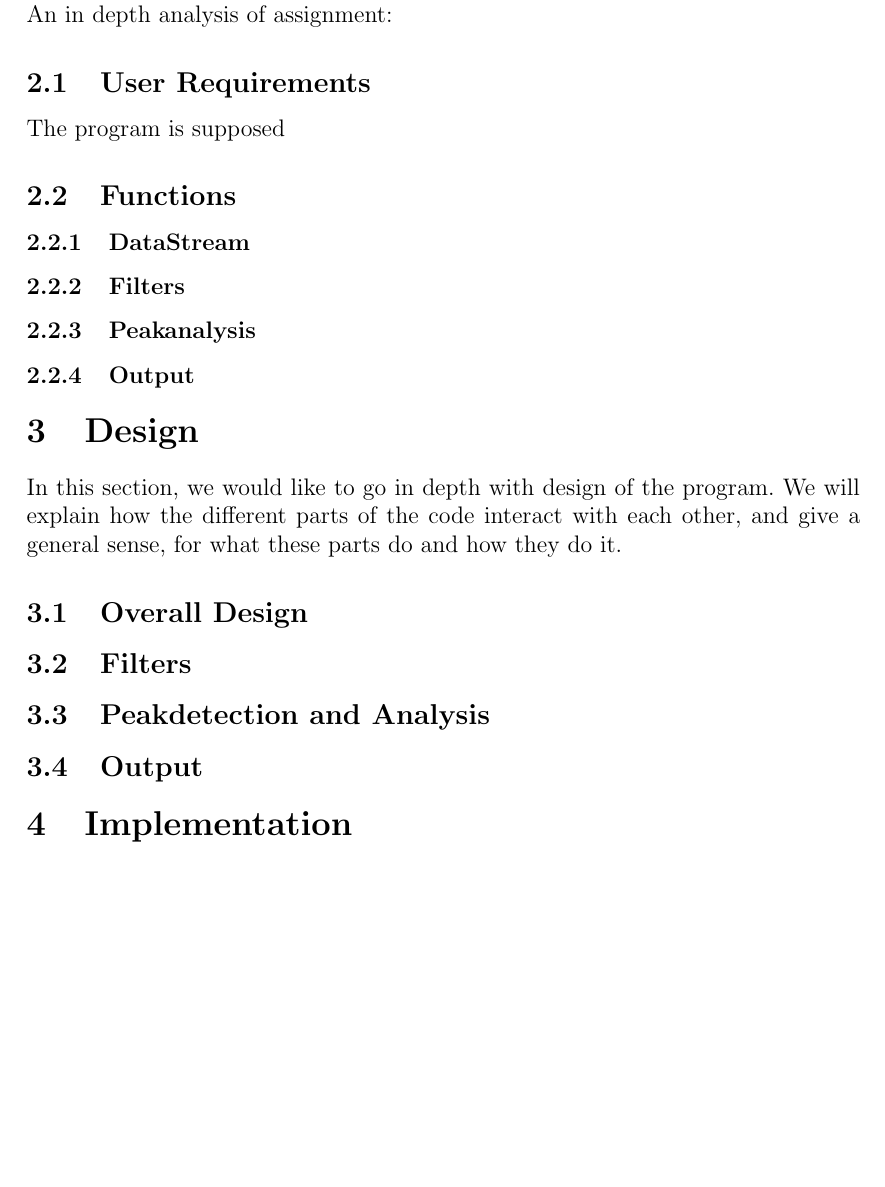
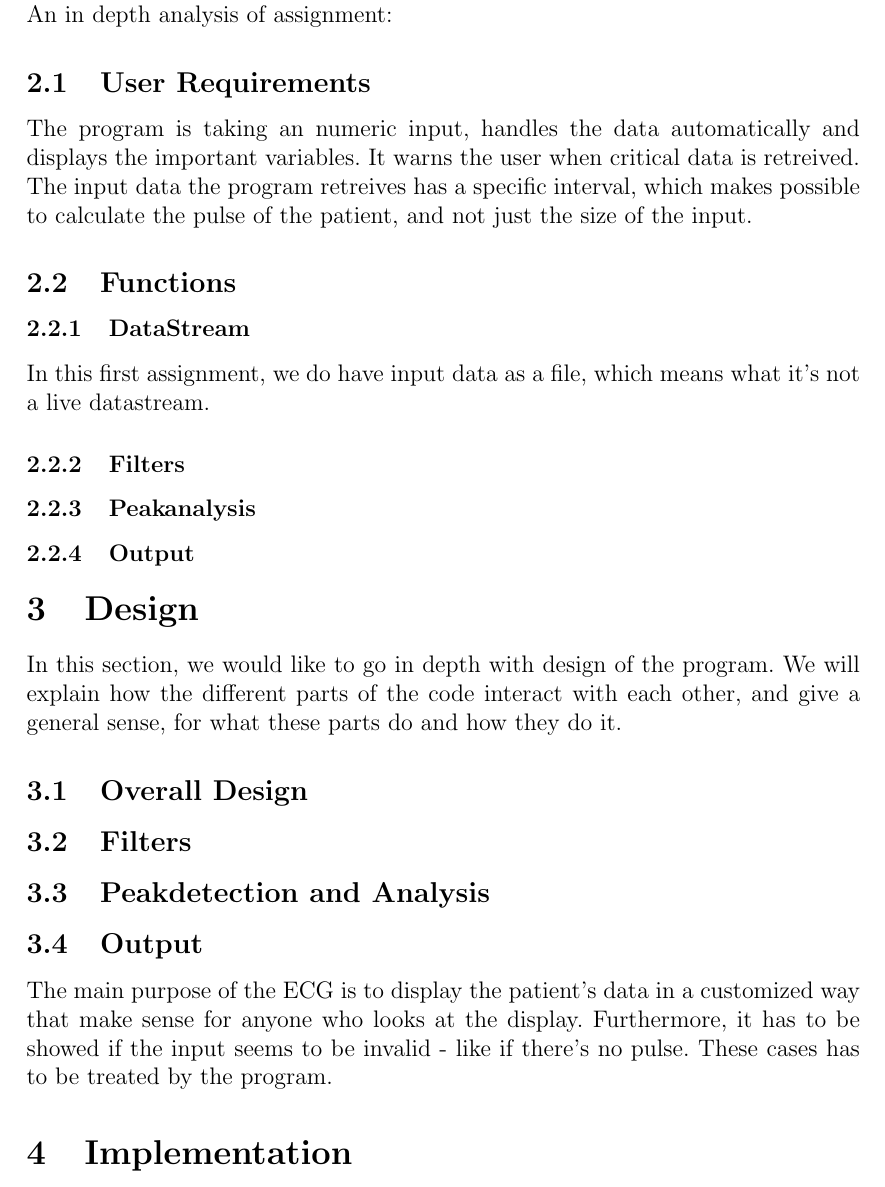
Before and after one commit to jensstigaard/phillip_jens_embedded_systems, a LaTeX document (Embedded systems/Report/report.tex): part of page 4 of 5, cut so that both start at the same text, the shorter picture padded with empty space. Compiled offline with pdfLaTeX.

Commit message:
Worked at the report

```diff
--- a/Embedded systems/Report/report.tex
+++ b/Embedded systems/Report/report.tex
@@ -31,9 +31,10 @@
 	\section{Analysis}
 	An in depth analysis of assignment:
 		\subsection{User Requirements}
-		The program is supposed
+		The program is taking an numeric input, handles the data automatically and displays the important variables. It warns the user when critical data is retreived. The input data the program retreives has a specific interval, which makes possible to calculate the pulse of the patient, and not just the size of the input.
 		\subsection{Functions}
 			\subsubsection{DataStream}
+				In this first assignment, we do have input data as a file, which means what it's not a live datastream.
 			\subsubsection{Filters}
 			\subsubsection{Peakanalysis}
 			\subsubsection{Output}
@@ -44,6 +45,7 @@
 		\subsection{Filters}
 		\subsection{Peakdetection and Analysis}
 		\subsection{Output}
+			The main purpose of the ECG is to display the patient's data in a customized way that make sense for anyone who looks at the display. Furthermore, it has to be showed if the input seems to be invalid - like if there's no pulse. These cases has to be treated by the program.
 
 	\section{Implementation}
 	This next part will go in depth with some of the more interesting parts of the code itself. How we implemented the different design decisions.
```
Also changed, not shown: Embedded systems/Report/report.tex (2 more changed lines), 3 other files.
